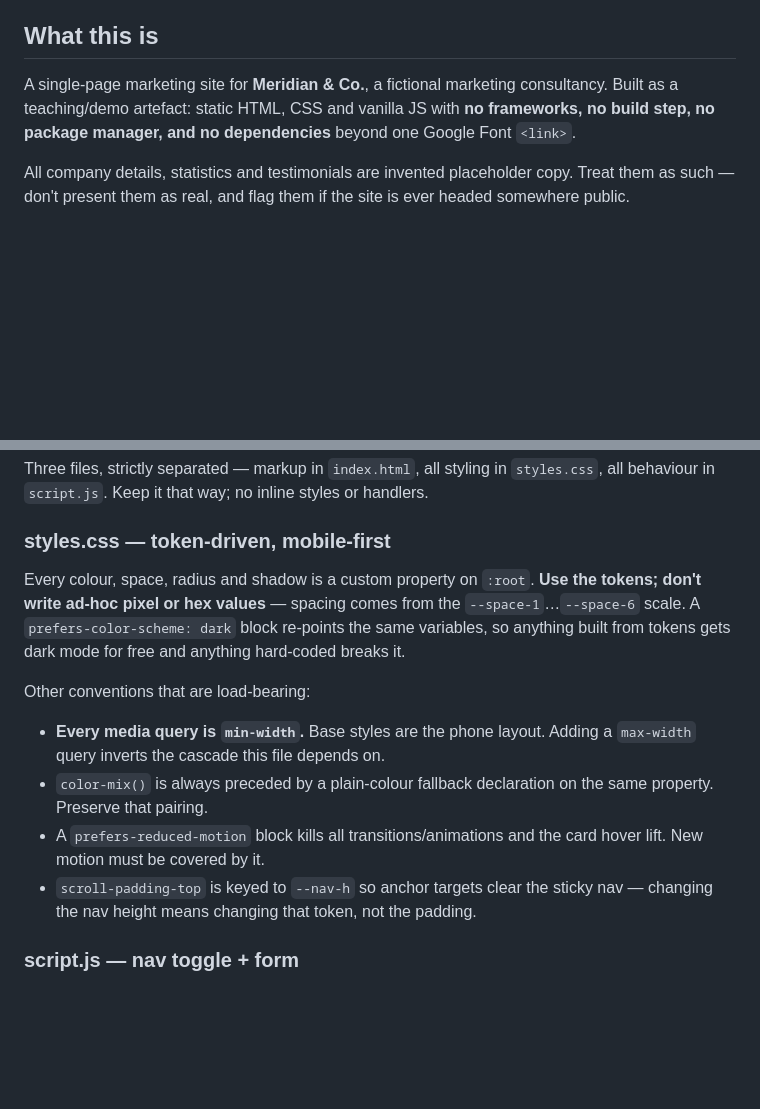
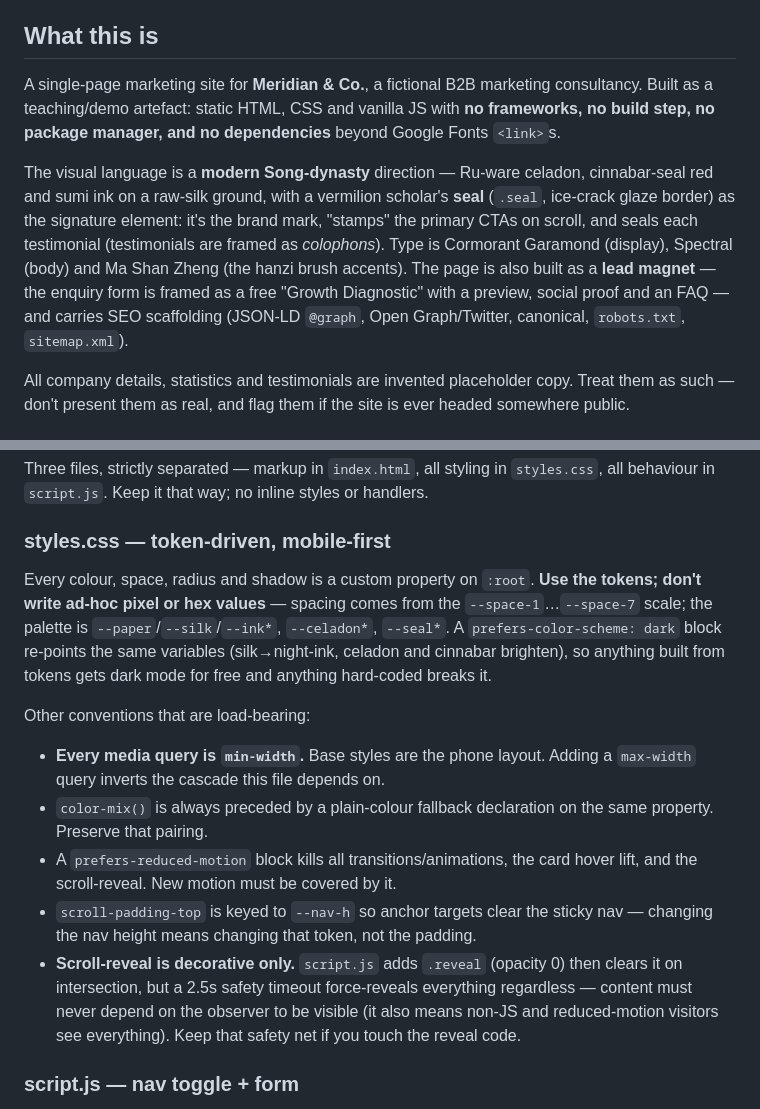
Before and after one commit to clemhuang-sys/Vibe-Coding-Class-Claude-Code-25-Jul-2026, a Markdown page: CLAUDE.md, 2 parts joined by grey strips. Rendered like a GitHub page; blank space fills up the shorter version.

```diff
--- a/CLAUDE.md
+++ b/CLAUDE.md
@@ -4,7 +4,9 @@ This file provides guidance to Claude Code (claude.ai/code) when working with co
 
 ## What this is
 
-A single-page marketing site for **Meridian & Co.**, a fictional marketing consultancy. Built as a teaching/demo artefact: static HTML, CSS and vanilla JS with **no frameworks, no build step, no package manager, and no dependencies** beyond one Google Font `<link>`.
+A single-page marketing site for **Meridian & Co.**, a fictional B2B marketing consultancy. Built as a teaching/demo artefact: static HTML, CSS and vanilla JS with **no frameworks, no build step, no package manager, and no dependencies** beyond Google Fonts `<link>`s.
+
+The visual language is a **modern Song-dynasty** direction — Ru-ware celadon, cinnabar-seal red and sumi ink on a raw-silk ground, with a vermilion scholar's **seal** (`.seal`, ice-crack glaze border) as the signature element: it's the brand mark, "stamps" the primary CTAs on scroll, and seals each testimonial (testimonials are framed as *colophons*). Type is Cormorant Garamond (display), Spectral (body) and Ma Shan Zheng (the hanzi brush accents). The page is also built as a **lead magnet** — the enquiry form is framed as a free "Growth Diagnostic" with a preview, social proof and an FAQ — and carries SEO scaffolding (JSON-LD `@graph`, Open Graph/Twitter, canonical, `robots.txt`, `sitemap.xml`).
 
 All company details, statistics and testimonials are invented placeholder copy. Treat them as such — don't present them as real, and flag them if the site is ever headed somewhere public.
 
@@ -31,14 +33,15 @@ Three files, strictly separated — markup in `index.html`, all styling in `styl
 
 ### styles.css — token-driven, mobile-first
 
-Every colour, space, radius and shadow is a custom property on `:root`. **Use the tokens; don't write ad-hoc pixel or hex values** — spacing comes from the `--space-1`…`--space-6` scale. A `prefers-color-scheme: dark` block re-points the same variables, so anything built from tokens gets dark mode for free and anything hard-coded breaks it.
+Every colour, space, radius and shadow is a custom property on `:root`. **Use the tokens; don't write ad-hoc pixel or hex values** — spacing comes from the `--space-1`…`--space-7` scale; the palette is `--paper`/`--silk`/`--ink*`, `--celadon*`, `--seal*`. A `prefers-color-scheme: dark` block re-points the same variables (silk→night-ink, celadon and cinnabar brighten), so anything built from tokens gets dark mode for free and anything hard-coded breaks it.
 
 Other conventions that are load-bearing:
 
 - **Every media query is `min-width`.** Base styles are the phone layout. Adding a `max-width` query inverts the cascade this file depends on.
 - `color-mix()` is always preceded by a plain-colour fallback declaration on the same property. Preserve that pairing.
-- A `prefers-reduced-motion` block kills all transitions/animations and the card hover lift. New motion must be covered by it.
+- A `prefers-reduced-motion` block kills all transitions/animations, the card hover lift, and the scroll-reveal. New motion must be covered by it.
 - `scroll-padding-top` is keyed to `--nav-h` so anchor targets clear the sticky nav — changing the nav height means changing that token, not the padding.
+- **Scroll-reveal is decorative only.** `script.js` adds `.reveal` (opacity 0) then clears it on intersection, but a 2.5s safety timeout force-reveals everything regardless — content must never depend on the observer to be visible (it also means non-JS and reduced-motion visitors see everything). Keep that safety net if you touch the reveal code.
 
 ### script.js — nav toggle + form
 
```
Also changed, not shown: README.md (+14 -6 lines), screenshots/desktop.png, screenshots/mobile.png, 5 other files.
